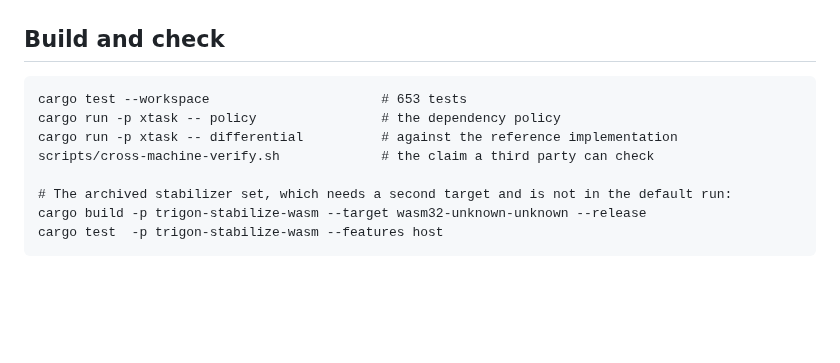
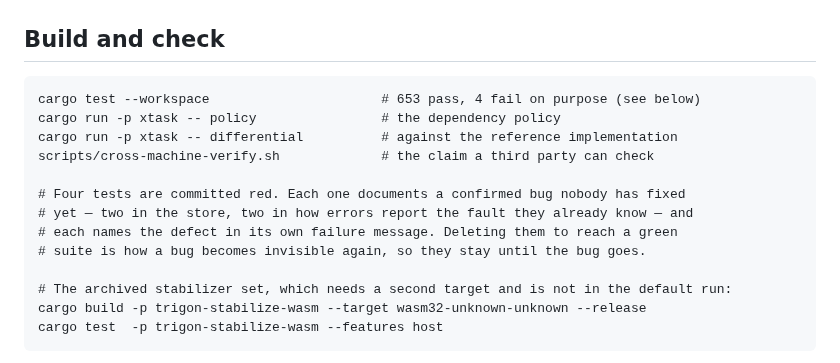
Before and after one commit to scovetta/trigon, a Markdown page: README.md, the part around the change. GitHub-like rendering; blank space fills up the shorter version.

Commit message:
say why four tests are red, where the command is
The README told a reader to run `cargo test --workspace` and called it 653
tests. They run it and see four failures, with nothing saying that is
deliberate — which reads as a broken checkout on the first thing a new reader
does.

The four are committed red on purpose: each documents a confirmed bug and names
it in its own failure message. That is worth saying next to the command rather
than in a commit message nobody reads.

Co-Authored-By: Claude Opus 5 (1M context) <noreply@anthropic.com>
Claude-Session: https://claude.ai/code/session_01WF31CzqSFR9GyS9xonkeT3

````diff
--- a/README.md
+++ b/README.md
@@ -342,10 +342,15 @@ scripts/                  the cross-machine verification check
 ## Build and check
 
 ```
-cargo test --workspace                      # 653 tests
+cargo test --workspace                      # 653 pass, 4 fail on purpose (see below)
 cargo run -p xtask -- policy                # the dependency policy
 cargo run -p xtask -- differential          # against the reference implementation
 scripts/cross-machine-verify.sh             # the claim a third party can check
+
+# Four tests are committed red. Each one documents a confirmed bug nobody has fixed
+# yet — two in the store, two in how errors report the fault they already know — and
+# each names the defect in its own failure message. Deleting them to reach a green
+# suite is how a bug becomes invisible again, so they stay until the bug goes.
 
 # The archived stabilizer set, which needs a second target and is not in the default run:
 cargo build -p trigon-stabilize-wasm --target wasm32-unknown-unknown --release
````
